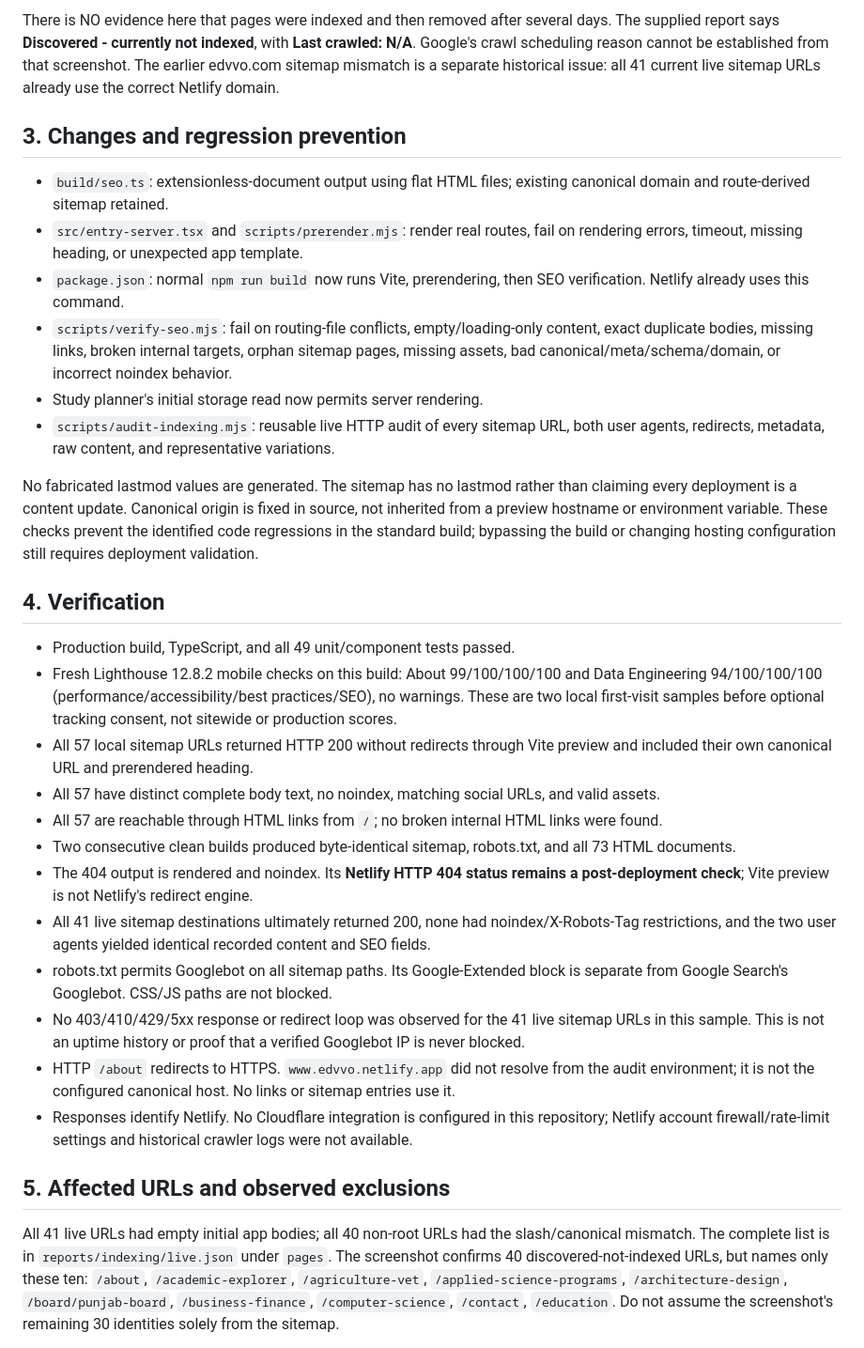
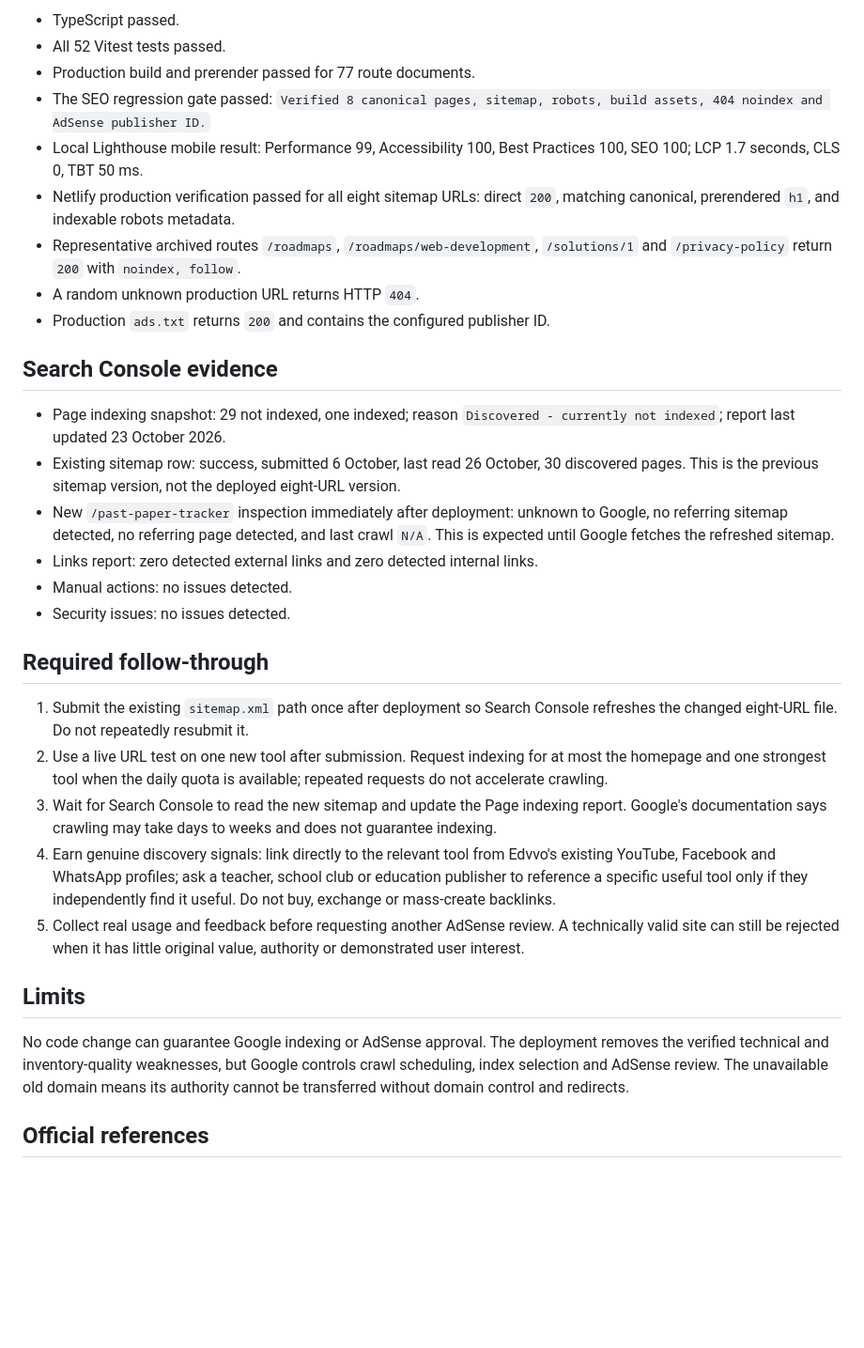
Before and after one commit to Zeeshan-py/Edvvo, a Markdown page: INDEXING-AUDIT.md, the part around one of its changes. Shown at 94% size. Drawn GitHub-style; blank space fills up the shorter version.

```diff
--- a/INDEXING-AUDIT.md
+++ b/INDEXING-AUDIT.md
@@ -40,34 +59,34 @@ Submitting a sitemap did not remove the routing file, change the directory-based
 
-There is NO evidence here that pages were indexed and then removed after several days. The supplied report says **Discovered - currently not indexed**, with **Last crawled: N/A**. Google's crawl scheduling reason cannot be established from that screenshot. The earlier edvvo.com sitemap mismatch is a separate historical issue: all 41 current live sitemap URLs already use the correct Netlify domain.
+- TypeScript passed.
+- All 52 Vitest tests passed.
+- Production build and prerender passed for 77 route documents.
+- The SEO regression gate passed: `Verified 8 canonical pages, sitemap, robots, build assets, 404 noindex and AdSense publisher ID.`
+- Local Lighthouse mobile result: Performance 99, Accessibility 100, Best Practices 100, SEO 100; LCP 1.7 seconds, CLS 0, TBT 50 ms.
+- Netlify production verification passed for all eight sitemap URLs: direct `200`, matching canonical, prerendered `h1`, and indexable robots metadata.
+- Representative archived routes `/roadmaps`, `/roadmaps/web-development`, `/solutions/1` and `/privacy-policy` return `200` with `noindex, follow`.
+- A random unknown production URL returns HTTP `404`.
+- Production `ads.txt` returns `200` and contains the configured publisher ID.
 
-## 3. Changes and regression prevention
+## Search Console evidence
 
-- `build/seo.ts`: extensionless-document output using flat HTML files; existing canonical domain and route-derived sitemap retained.
-- `src/entry-server.tsx` and `scripts/prerender.mjs`: render real routes, fail on rendering errors, timeout, missing heading, or unexpected app template.
-- `package.json`: normal `npm run build` now runs Vite, prerendering, then SEO verification. Netlify already uses this command.
-- `scripts/verify-seo.mjs`: fail on routing-file conflicts, empty/loading-only content, exact duplicate bodies, missing links, broken internal targets, orphan sitemap pages, missing assets, bad canonical/meta/schema/domain, or incorrect noindex behavior.
-- Study planner's initial storage read now permits server rendering.
-- `scripts/audit-indexing.mjs`: reusable live HTTP audit of every sitemap URL, both user agents, redirects, metadata, raw content, and representative variations.
+- Page indexing snapshot: 29 not indexed, one indexed; reason `Discovered - currently not indexed`; report last updated 23 October 2026.
+- Existing sitemap row: success, submitted 6 October, last read 26 October, 30 discovered pages. This is the previous sitemap version, not the deployed eight-URL version.
+- New `/past-paper-tracker` inspection immediately after deployment: unknown to Google, no referring sitemap detected, no referring page detected, and last crawl `N/A`. This is expected until Google fetches the refreshed sitemap.
+- Links report: zero detected external links and zero detected internal links.
+- Manual actions: no issues detected.
+- Security issues: no issues detected.
 
-No fabricated lastmod values are generated. The sitemap has no lastmod rather than claiming every deployment is a content update. Canonical origin is fixed in source, not inherited from a preview hostname or environment variable. These checks prevent the identified code regressions in the standard build; bypassing the build or changing hosting configuration still requires deployment validation.
+## Required follow-through
 
-## 4. Verification
+1. Submit the existing `sitemap.xml` path once after deployment so Search Console refreshes the changed eight-URL file. Do not repeatedly resubmit it.
+2. Use a live URL test on one new tool after submission. Request indexing for at most the homepage and one strongest tool when the daily quota is available; repeated requests do not accelerate crawling.
+3. Wait for Search Console to read the new sitemap and update the Page indexing report. Google's documentation says crawling may take days to weeks and does not guarantee indexing.
+4. Earn genuine discovery signals: link directly to the relevant tool from Edvvo's existing YouTube, Facebook and WhatsApp profiles; ask a teacher, school club or education publisher to reference a specific useful tool only if they independently find it useful. Do not buy, exchange or mass-create backlinks.
+5. Collect real usage and feedback before requesting another AdSense review. A technically valid site can still be rejected when it has little original value, authority or demonstrated user interest.
 
-- Production build, TypeScript, and all 49 unit/component tests passed.
-- Fresh Lighthouse 12.8.2 mobile checks on this build: About 99/100/100/100 and Data Engineering 94/100/100/100 (performance/accessibility/best practices/SEO), no warnings. These are two local first-visit samples before optional tracking consent, not sitewide or production scores.
-- All 57 local sitemap URLs returned HTTP 200 without redirects through Vite preview and included their own canonical URL and prerendered heading.
-- All 57 have distinct complete body text, no noindex, matching social URLs, and valid assets.
-- All 57 are reachable through HTML links from `/`; no broken internal HTML links were found.
-- Two consecutive clean builds produced byte-identical sitemap, robots.txt, and all 73 HTML documents.
-- The 404 output is rendered and noindex. Its **Netlify HTTP 404 status remains a post-deployment check**; Vite preview is not Netlify's redirect engine.
-- All 41 live sitemap destinations ultimately returned 200, none had noindex/X-Robots-Tag restrictions, and the two user agents yielded identical recorded content and SEO fields.
-- robots.txt permits Googlebot on all sitemap paths. Its Google-Extended block is separate from Google Search's Googlebot. CSS/JS paths are not blocked.
-- No 403/410/429/5xx response or redirect loop was observed for the 41 live sitemap URLs in this sample. This is not an uptime history or proof that a verified Googlebot IP is never blocked.
-- HTTP `/about` redirects to HTTPS. `www.edvvo.netlify.app` did not resolve from the audit environment; it is not the configured canonical host. No links or sitemap entries use it.
-- Responses identify Netlify. No Cloudflare integration is configured in this repository; Netlify account firewall/rate-limit settings and historical crawler logs were not available.
+## Limits
 
-## 5. Affected URLs and observed exclusions
+No code change can guarantee Google indexing or AdSense approval. The deployment removes the verified technical and inventory-quality weaknesses, but Google controls crawl scheduling, index selection and AdSense review. The unavailable old domain means its authority cannot be transferred without domain control and redirects.
 
-All 41 live URLs had empty initial app bodies; all 40 non-root URLs had the slash/canonical mismatch. The complete list is in `reports/indexing/live.json` under `pages`.
-The screenshot confirms 40 discovered-not-indexed URLs, but names only these ten: `/about`, `/academic-explorer`, `/agriculture-vet`, `/applied-science-programs`, `/architecture-design`, `/board/punjab-board`, `/business-finance`, `/computer-science`, `/contact`, `/education`. Do not assume the screenshot's remaining 30 identities solely from the sitemap.
+## Official references
 
```
Also changed, not shown: other parts of INDEXING-AUDIT.md (+47 -43 lines).
